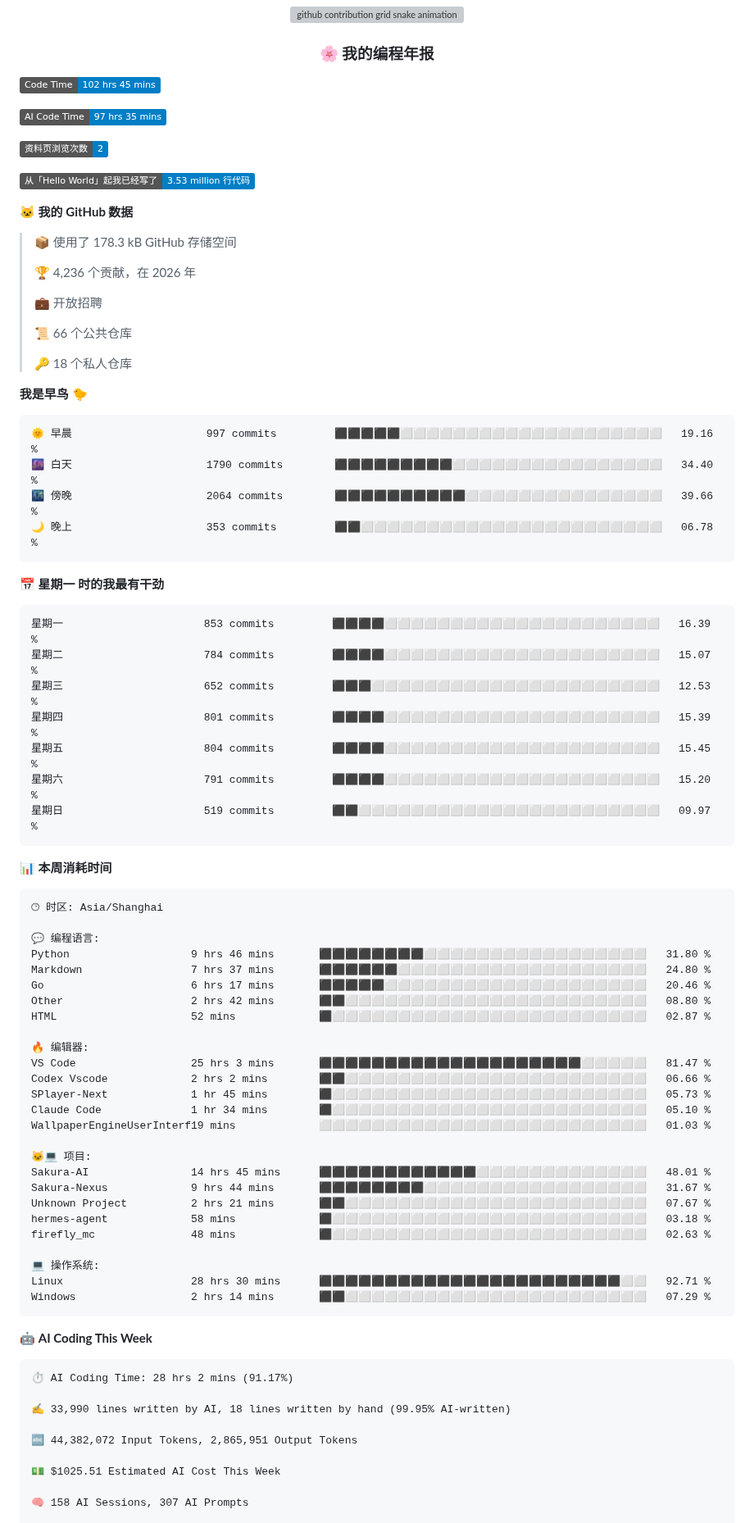
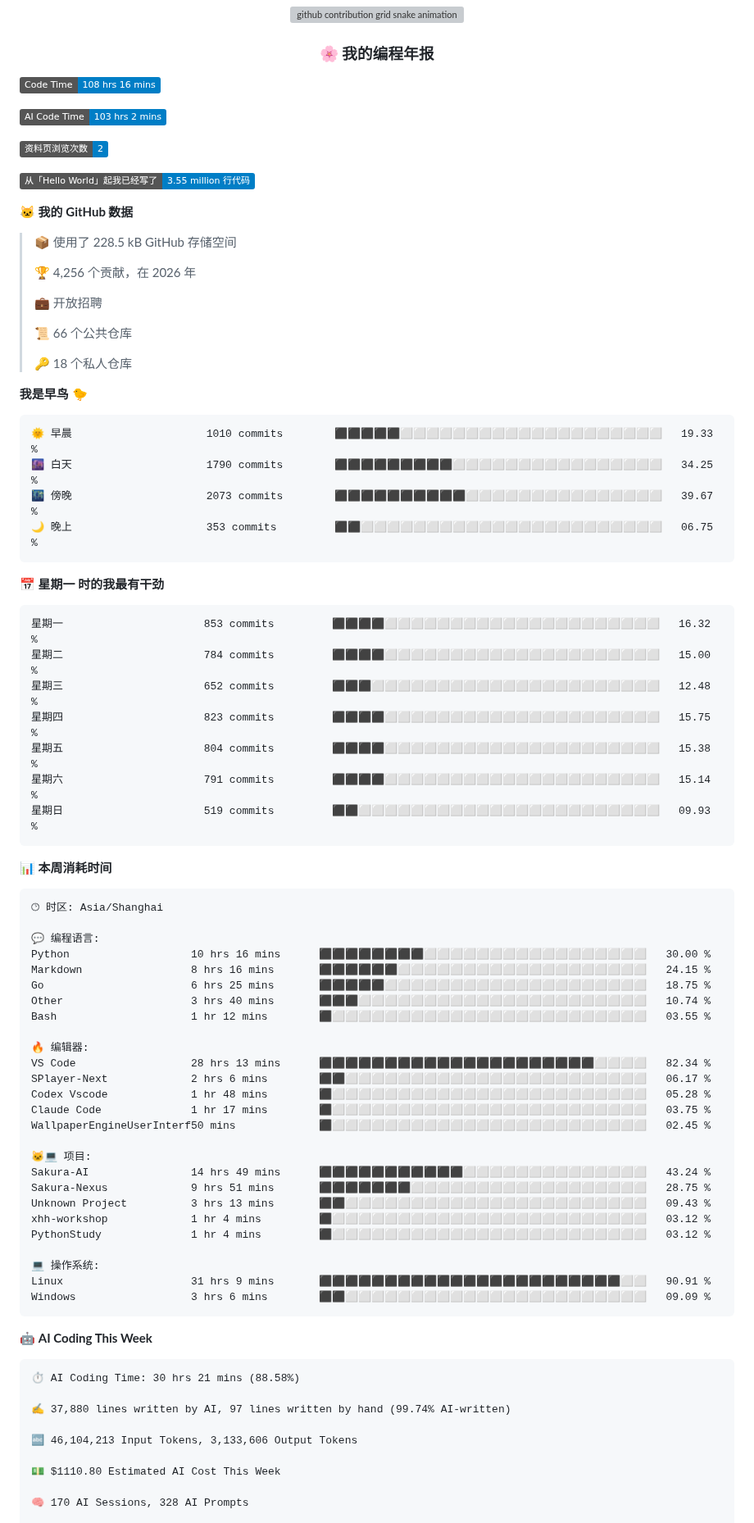
Before and after one commit to Sakura520222/Sakura520222, a Markdown page: README.md, the part around one of its changes. Shown at 82% size. Rendered like a GitHub page; badges without logos; grey boxes are pictures that could not be loaded.

Commit message:
docs(readme): 自动更新编程年报数据

````diff
--- a/README.md
+++ b/README.md
@@ -86,19 +86,19 @@
 </div>
 
 <!--START_SECTION:waka-->
-![Code Time](http://img.shields.io/badge/Code%20Time-102%20hrs%2045%20mins-blue?style=flat)
+![Code Time](http://img.shields.io/badge/Code%20Time-108%20hrs%2016%20mins-blue?style=flat)
 
-![AI Code Time](http://img.shields.io/badge/AI%20Code%20Time-97%20hrs%2035%20mins-blue?style=flat)
+![AI Code Time](http://img.shields.io/badge/AI%20Code%20Time-103%20hrs%202%20mins-blue?style=flat)
 
 ![Profile Views](http://img.shields.io/badge/%E8%B5%84%E6%96%99%E9%A1%B5%E6%B5%8F%E8%A7%88%E6%AC%A1%E6%95%B0-2-blue?style=flat)
 
-![Lines of code](https://img.shields.io/badge/%E4%BB%8E%E3%80%8CHello%20World%E3%80%8D%E8%B5%B7%E6%88%91%E5%B7%B2%E7%BB%8F%E5%86%99%E4%BA%86-3.53%20million%20%E8%A1%8C%E4%BB%A3%E7%A0%81-blue?style=flat)
+![Lines of code](https://img.shields.io/badge/%E4%BB%8E%E3%80%8CHello%20World%E3%80%8D%E8%B5%B7%E6%88%91%E5%B7%B2%E7%BB%8F%E5%86%99%E4%BA%86-3.55%20million%20%E8%A1%8C%E4%BB%A3%E7%A0%81-blue?style=flat)
 
 **🐱 我的 GitHub 数据**
 
-> 📦  使用了 178.3 kB GitHub 存储空间
+> 📦  使用了 228.5 kB GitHub 存储空间
  >
-> 🏆 4,236 个贡献，在 2026 年
+> 🏆 4,256 个贡献，在 2026 年
  >
 > 💼 开放招聘
  >
@@ -109,21 +109,21 @@
 **我是早鸟 🐤**
 
 ```text
-🌞 早晨                     997 commits         ⬛⬛⬛⬛⬛⬜⬜⬜⬜⬜⬜⬜⬜⬜⬜⬜⬜⬜⬜⬜⬜⬜⬜⬜⬜   19.16 %
-🌆 白天                     1790 commits        ⬛⬛⬛⬛⬛⬛⬛⬛⬛⬜⬜⬜⬜⬜⬜⬜⬜⬜⬜⬜⬜⬜⬜⬜⬜   34.40 %
-🌃 傍晚                     2064 commits        ⬛⬛⬛⬛⬛⬛⬛⬛⬛⬛⬜⬜⬜⬜⬜⬜⬜⬜⬜⬜⬜⬜⬜⬜⬜   39.66 %
-🌙 晚上                     353 commits         ⬛⬛⬜⬜⬜⬜⬜⬜⬜⬜⬜⬜⬜⬜⬜⬜⬜⬜⬜⬜⬜⬜⬜⬜⬜   06.78 %
+🌞 早晨                     1010 commits        ⬛⬛⬛⬛⬛⬜⬜⬜⬜⬜⬜⬜⬜⬜⬜⬜⬜⬜⬜⬜⬜⬜⬜⬜⬜   19.33 %
+🌆 白天                     1790 commits        ⬛⬛⬛⬛⬛⬛⬛⬛⬛⬜⬜⬜⬜⬜⬜⬜⬜⬜⬜⬜⬜⬜⬜⬜⬜   34.25 %
+🌃 傍晚                     2073 commits        ⬛⬛⬛⬛⬛⬛⬛⬛⬛⬛⬜⬜⬜⬜⬜⬜⬜⬜⬜⬜⬜⬜⬜⬜⬜   39.67 %
+🌙 晚上                     353 commits         ⬛⬛⬜⬜⬜⬜⬜⬜⬜⬜⬜⬜⬜⬜⬜⬜⬜⬜⬜⬜⬜⬜⬜⬜⬜   06.75 %
 ```
 📅 **星期一 时的我最有干劲**
 
 ```text
-星期一                      853 commits         ⬛⬛⬛⬛⬜⬜⬜⬜⬜⬜⬜⬜⬜⬜⬜⬜⬜⬜⬜⬜⬜⬜⬜⬜⬜   16.39 %
-星期二                      784 commits         ⬛⬛⬛⬛⬜⬜⬜⬜⬜⬜⬜⬜⬜⬜⬜⬜⬜⬜⬜⬜⬜⬜⬜⬜⬜   15.07 %
-星期三                      652 commits         ⬛⬛⬛⬜⬜⬜⬜⬜⬜⬜⬜⬜⬜⬜⬜⬜⬜⬜⬜⬜⬜⬜⬜⬜⬜   12.53 %
-星期四                      801 commits         ⬛⬛⬛⬛⬜⬜⬜⬜⬜⬜⬜⬜⬜⬜⬜⬜⬜⬜⬜⬜⬜⬜⬜⬜⬜   15.39 %
-星期五                      804 commits         ⬛⬛⬛⬛⬜⬜⬜⬜⬜⬜⬜⬜⬜⬜⬜⬜⬜⬜⬜⬜⬜⬜⬜⬜⬜   15.45 %
-星期六                      791 commits         ⬛⬛⬛⬛⬜⬜⬜⬜⬜⬜⬜⬜⬜⬜⬜⬜⬜⬜⬜⬜⬜⬜⬜⬜⬜   15.20 %
-星期日                      519 commits         ⬛⬛⬜⬜⬜⬜⬜⬜⬜⬜⬜⬜⬜⬜⬜⬜⬜⬜⬜⬜⬜⬜⬜⬜⬜   09.97 %
+星期一                      853 commits         ⬛⬛⬛⬛⬜⬜⬜⬜⬜⬜⬜⬜⬜⬜⬜⬜⬜⬜⬜⬜⬜⬜⬜⬜⬜   16.32 %
+星期二                      784 commits         ⬛⬛⬛⬛⬜⬜⬜⬜⬜⬜⬜⬜⬜⬜⬜⬜⬜⬜⬜⬜⬜⬜⬜⬜⬜   15.00 %
+星期三                      652 commits         ⬛⬛⬛⬜⬜⬜⬜⬜⬜⬜⬜⬜⬜⬜⬜⬜⬜⬜⬜⬜⬜⬜⬜⬜⬜   12.48 %
+星期四                      823 commits         ⬛⬛⬛⬛⬜⬜⬜⬜⬜⬜⬜⬜⬜⬜⬜⬜⬜⬜⬜⬜⬜⬜⬜⬜⬜   15.75 %
+星期五                      804 commits         ⬛⬛⬛⬛⬜⬜⬜⬜⬜⬜⬜⬜⬜⬜⬜⬜⬜⬜⬜⬜⬜⬜⬜⬜⬜   15.38 %
+星期六                      791 commits         ⬛⬛⬛⬛⬜⬜⬜⬜⬜⬜⬜⬜⬜⬜⬜⬜⬜⬜⬜⬜⬜⬜⬜⬜⬜   15.14 %
+星期日                      519 commits         ⬛⬛⬜⬜⬜⬜⬜⬜⬜⬜⬜⬜⬜⬜⬜⬜⬜⬜⬜⬜⬜⬜⬜⬜⬜   09.93 %
 ```
 
 
@@ -133,41 +133,41 @@
 🕑︎ 时区: Asia/Shanghai
 
 💬 编程语言:
-Python                   9 hrs 46 mins       ⬛⬛⬛⬛⬛⬛⬛⬛⬜⬜⬜⬜⬜⬜⬜⬜⬜⬜⬜⬜⬜⬜⬜⬜⬜   31.80 %
-Markdown                 7 hrs 37 mins       ⬛⬛⬛⬛⬛⬛⬜⬜⬜⬜⬜⬜⬜⬜⬜⬜⬜⬜⬜⬜⬜⬜⬜⬜⬜   24.80 %
-Go                       6 hrs 17 mins       ⬛⬛⬛⬛⬛⬜⬜⬜⬜⬜⬜⬜⬜⬜⬜⬜⬜⬜⬜⬜⬜⬜⬜⬜⬜   20.46 %
-Other                    2 hrs 42 mins       ⬛⬛⬜⬜⬜⬜⬜⬜⬜⬜⬜⬜⬜⬜⬜⬜⬜⬜⬜⬜⬜⬜⬜⬜⬜   08.80 %
-HTML                     52 mins             ⬛⬜⬜⬜⬜⬜⬜⬜⬜⬜⬜⬜⬜⬜⬜⬜⬜⬜⬜⬜⬜⬜⬜⬜⬜   02.87 %
+Python                   10 hrs 16 mins      ⬛⬛⬛⬛⬛⬛⬛⬛⬜⬜⬜⬜⬜⬜⬜⬜⬜⬜⬜⬜⬜⬜⬜⬜⬜   30.00 %
+Markdown                 8 hrs 16 mins       ⬛⬛⬛⬛⬛⬛⬜⬜⬜⬜⬜⬜⬜⬜⬜⬜⬜⬜⬜⬜⬜⬜⬜⬜⬜   24.15 %
+Go                       6 hrs 25 mins       ⬛⬛⬛⬛⬛⬜⬜⬜⬜⬜⬜⬜⬜⬜⬜⬜⬜⬜⬜⬜⬜⬜⬜⬜⬜   18.75 %
+Other                    3 hrs 40 mins       ⬛⬛⬛⬜⬜⬜⬜⬜⬜⬜⬜⬜⬜⬜⬜⬜⬜⬜⬜⬜⬜⬜⬜⬜⬜   10.74 %
+Bash                     1 hr 12 mins        ⬛⬜⬜⬜⬜⬜⬜⬜⬜⬜⬜⬜⬜⬜⬜⬜⬜⬜⬜⬜⬜⬜⬜⬜⬜   03.55 %
 
 🔥 编辑器:
-VS Code                  25 hrs 3 mins       ⬛⬛⬛⬛⬛⬛⬛⬛⬛⬛⬛⬛⬛⬛⬛⬛⬛⬛⬛⬛⬜⬜⬜⬜⬜   81.47 %
-Codex Vscode             2 hrs 2 mins        ⬛⬛⬜⬜⬜⬜⬜⬜⬜⬜⬜⬜⬜⬜⬜⬜⬜⬜⬜⬜⬜⬜⬜⬜⬜   06.66 %
-SPlayer-Next             1 hr 45 mins        ⬛⬜⬜⬜⬜⬜⬜⬜⬜⬜⬜⬜⬜⬜⬜⬜⬜⬜⬜⬜⬜⬜⬜⬜⬜   05.73 %
-Claude Code              1 hr 34 mins        ⬛⬜⬜⬜⬜⬜⬜⬜⬜⬜⬜⬜⬜⬜⬜⬜⬜⬜⬜⬜⬜⬜⬜⬜⬜   05.10 %
-WallpaperEngineUserInterf19 mins             ⬜⬜⬜⬜⬜⬜⬜⬜⬜⬜⬜⬜⬜⬜⬜⬜⬜⬜⬜⬜⬜⬜⬜⬜⬜   01.03 %
+VS Code                  28 hrs 13 mins      ⬛⬛⬛⬛⬛⬛⬛⬛⬛⬛⬛⬛⬛⬛⬛⬛⬛⬛⬛⬛⬛⬜⬜⬜⬜   82.34 %
+SPlayer-Next             2 hrs 6 mins        ⬛⬛⬜⬜⬜⬜⬜⬜⬜⬜⬜⬜⬜⬜⬜⬜⬜⬜⬜⬜⬜⬜⬜⬜⬜   06.17 %
+Codex Vscode             1 hr 48 mins        ⬛⬜⬜⬜⬜⬜⬜⬜⬜⬜⬜⬜⬜⬜⬜⬜⬜⬜⬜⬜⬜⬜⬜⬜⬜   05.28 %
+Claude Code              1 hr 17 mins        ⬛⬜⬜⬜⬜⬜⬜⬜⬜⬜⬜⬜⬜⬜⬜⬜⬜⬜⬜⬜⬜⬜⬜⬜⬜   03.75 %
+WallpaperEngineUserInterf50 mins             ⬛⬜⬜⬜⬜⬜⬜⬜⬜⬜⬜⬜⬜⬜⬜⬜⬜⬜⬜⬜⬜⬜⬜⬜⬜   02.45 %
 
 🐱‍💻 项目:
-Sakura-AI                14 hrs 45 mins      ⬛⬛⬛⬛⬛⬛⬛⬛⬛⬛⬛⬛⬜⬜⬜⬜⬜⬜⬜⬜⬜⬜⬜⬜⬜   48.01 %
-Sakura-Nexus             9 hrs 44 mins       ⬛⬛⬛⬛⬛⬛⬛⬛⬜⬜⬜⬜⬜⬜⬜⬜⬜⬜⬜⬜⬜⬜⬜⬜⬜   31.67 %
-Unknown Project          2 hrs 21 mins       ⬛⬛⬜⬜⬜⬜⬜⬜⬜⬜⬜⬜⬜⬜⬜⬜⬜⬜⬜⬜⬜⬜⬜⬜⬜   07.67 %
-hermes-agent             58 mins             ⬛⬜⬜⬜⬜⬜⬜⬜⬜⬜⬜⬜⬜⬜⬜⬜⬜⬜⬜⬜⬜⬜⬜⬜⬜   03.18 %
-firefly_mc               48 mins             ⬛⬜⬜⬜⬜⬜⬜⬜⬜⬜⬜⬜⬜⬜⬜⬜⬜⬜⬜⬜⬜⬜⬜⬜⬜   02.63 %
+Sakura-AI                14 hrs 49 mins      ⬛⬛⬛⬛⬛⬛⬛⬛⬛⬛⬛⬜⬜⬜⬜⬜⬜⬜⬜⬜⬜⬜⬜⬜⬜   43.24 %
+Sakura-Nexus             9 hrs 51 mins       ⬛⬛⬛⬛⬛⬛⬛⬜⬜⬜⬜⬜⬜⬜⬜⬜⬜⬜⬜⬜⬜⬜⬜⬜⬜   28.75 %
+Unknown Project          3 hrs 13 mins       ⬛⬛⬜⬜⬜⬜⬜⬜⬜⬜⬜⬜⬜⬜⬜⬜⬜⬜⬜⬜⬜⬜⬜⬜⬜   09.43 %
+xhh-workshop             1 hr 4 mins         ⬛⬜⬜⬜⬜⬜⬜⬜⬜⬜⬜⬜⬜⬜⬜⬜⬜⬜⬜⬜⬜⬜⬜⬜⬜   03.12 %
+PythonStudy              1 hr 4 mins         ⬛⬜⬜⬜⬜⬜⬜⬜⬜⬜⬜⬜⬜⬜⬜⬜⬜⬜⬜⬜⬜⬜⬜⬜⬜   03.12 %
 
 💻 操作系统:
-Linux                    28 hrs 30 mins      ⬛⬛⬛⬛⬛⬛⬛⬛⬛⬛⬛⬛⬛⬛⬛⬛⬛⬛⬛⬛⬛⬛⬛⬜⬜   92.71 %
-Windows                  2 hrs 14 mins       ⬛⬛⬜⬜⬜⬜⬜⬜⬜⬜⬜⬜⬜⬜⬜⬜⬜⬜⬜⬜⬜⬜⬜⬜⬜   07.29 %
+Linux                    31 hrs 9 mins       ⬛⬛⬛⬛⬛⬛⬛⬛⬛⬛⬛⬛⬛⬛⬛⬛⬛⬛⬛⬛⬛⬛⬛⬜⬜   90.91 %
+Windows                  3 hrs 6 mins        ⬛⬛⬜⬜⬜⬜⬜⬜⬜⬜⬜⬜⬜⬜⬜⬜⬜⬜⬜⬜⬜⬜⬜⬜⬜   09.09 %
 ```
 
 🤖 **AI Coding This Week**
 
 ```text
-⏱ AI Coding Time: 28 hrs 2 mins (91.17%)
+⏱ AI Coding Time: 30 hrs 21 mins (88.58%)
 
-✍️ 33,990 lines written by AI, 18 lines written by hand (99.95% AI-written)
+✍️ 37,880 lines written by AI, 97 lines written by hand (99.74% AI-written)
 
-🔤 44,382,072 Input Tokens, 2,865,951 Output Tokens
+🔤 46,104,213 Input Tokens, 3,133,606 Output Tokens
 
-💵 $1025.51 Estimated AI Cost This Week
+💵 $1110.80 Estimated AI Cost This Week
 
-🧠 158 AI Sessions, 307 AI Prompts
+🧠 170 AI Sessions, 328 AI Prompts
 
````
Also changed, not shown: other parts of README.md (+7 -7 lines), assets/bar_graph.png.
